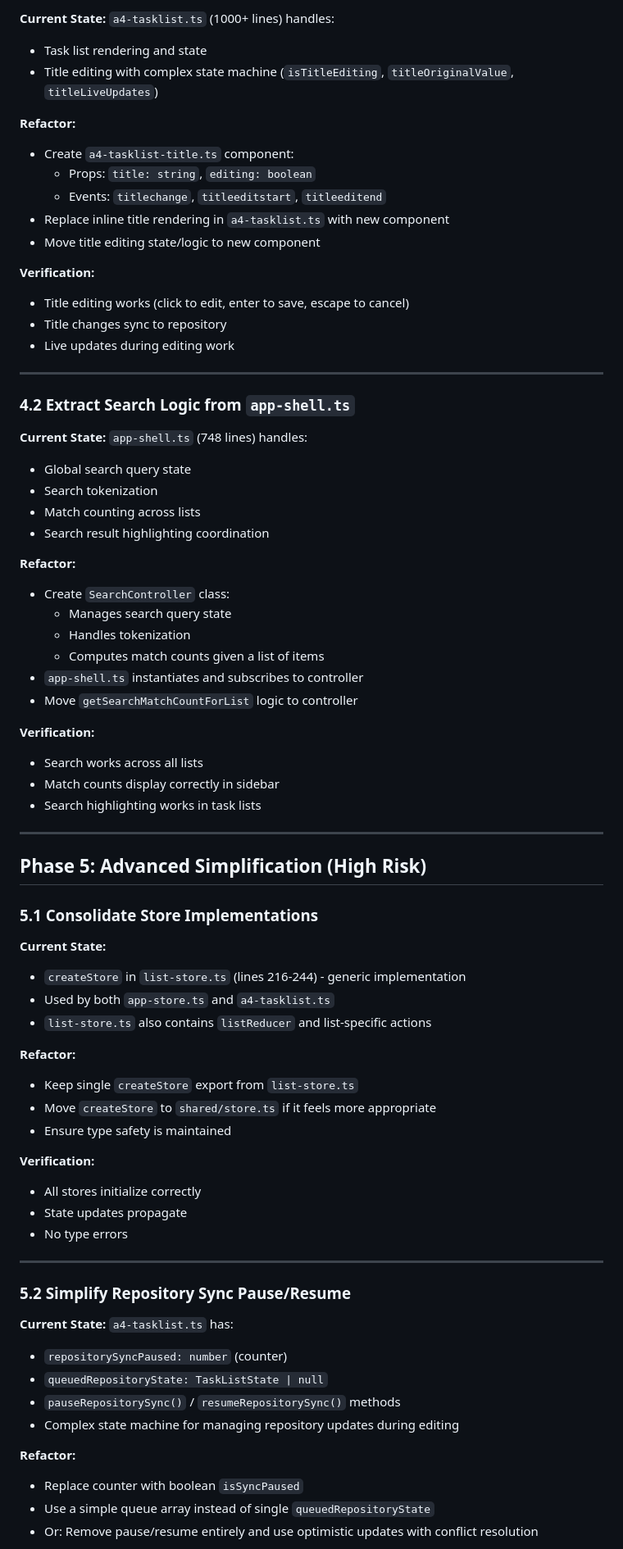
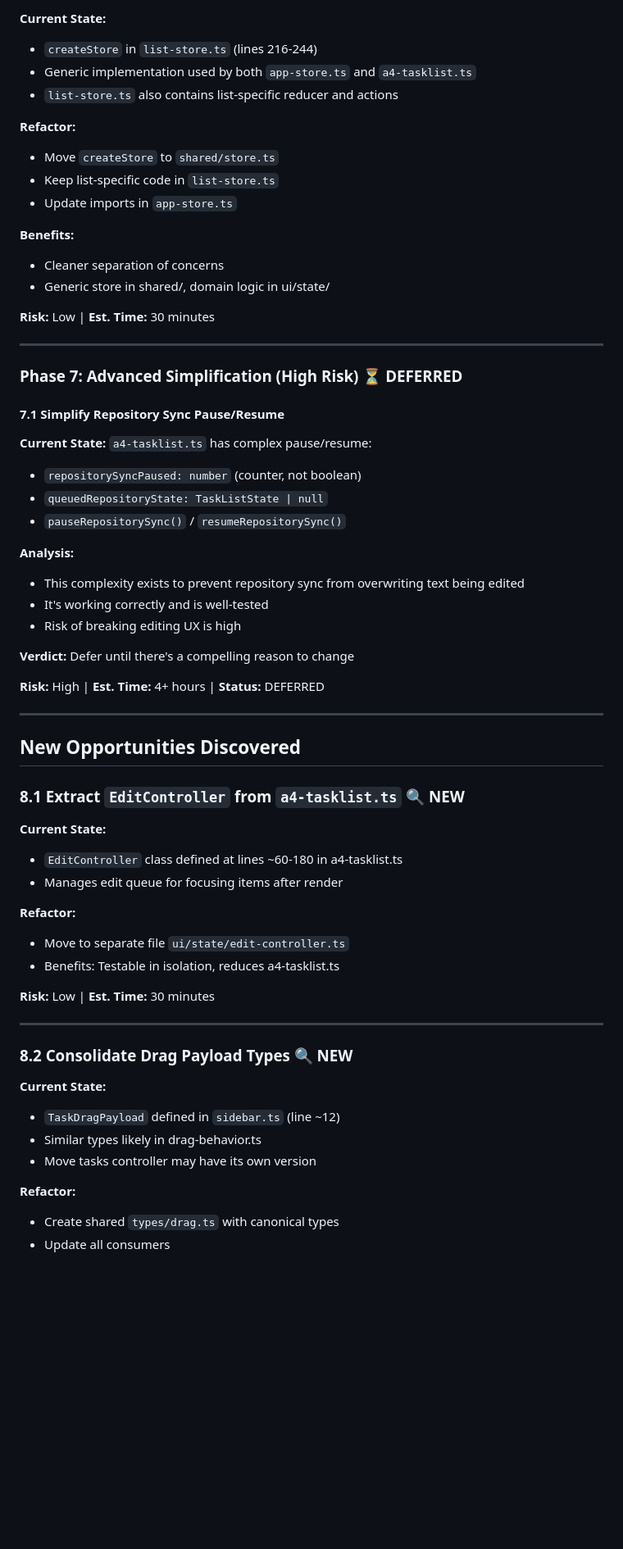
Before and after one commit to aggregat4/prototype-lists, a Markdown page: features/simplification-spec.md, the part around one of its changes. Shown at 82% size. Drawn GitHub-style; blank space fills up the shorter version.

```diff
--- a/features/simplification-spec.md
+++ b/features/simplification-spec.md
@@ -137,76 +137,66 @@ These duplicate what's in `app-store` and can be derived from elements.
 
-**Current State:** `a4-tasklist.ts` (1000+ lines) handles:
-- Task list rendering and state
-- Title editing with complex state machine (`isTitleEditing`, `titleOriginalValue`, `titleLiveUpdates`)
+**Current State:**
+- `createStore` in `list-store.ts` (lines 216-244)
+- Generic implementation used by both `app-store.ts` and `a4-tasklist.ts`
+- `list-store.ts` also contains list-specific reducer and actions
 
 **Refactor:**
-- Create `a4-tasklist-title.ts` component:
-  - Props: `title: string`, `editing: boolean`
-  - Events: `titlechange`, `titleeditstart`, `titleeditend`
-- Replace inline title rendering in `a4-tasklist.ts` with new component
-- Move title editing state/logic to new component
+- Move `createStore` to `shared/store.ts`
+- Keep list-specific code in `list-store.ts`
+- Update imports in `app-store.ts`
 
-**Verification:**
-- Title editing works (click to edit, enter to save, escape to cancel)
-- Title changes sync to repository
-- Live updates during editing work
+**Benefits:**
+- Cleaner separation of concerns
+- Generic store in shared/, domain logic in ui/state/
+
+**Risk:** Low | **Est. Time:** 30 minutes
 
 ---
 
-### 4.2 Extract Search Logic from `app-shell.ts`
+### Phase 7: Advanced Simplification (High Risk) ⏳ DEFERRED
 
-**Current State:** `app-shell.ts` (748 lines) handles:
-- Global search query state
-- Search tokenization
-- Match counting across lists
-- Search result highlighting coordination
+#### 7.1 Simplify Repository Sync Pause/Resume
 
-**Refactor:**
-- Create `SearchController` class:
-  - Manages search query state
-  - Handles tokenization
-  - Computes match counts given a list of items
-- `app-shell.ts` instantiates and subscribes to controller
-- Move `getSearchMatchCountForList` logic to controller
+**Current State:** `a4-tasklist.ts` has complex pause/resume:
+- `repositorySyncPaused: number` (counter, not boolean)
+- `queuedRepositoryState: TaskListState | null`
+- `pauseRepositorySync()` / `resumeRepositorySync()`
 
-**Verification:**
-- Search works across all lists
-- Match counts display correctly in sidebar
-- Search highlighting works in task lists
+**Analysis:**
+- This complexity exists to prevent repository sync from overwriting text being edited
+- It's working correctly and is well-tested
+- Risk of breaking editing UX is high
+
+**Verdict:** Defer until there's a compelling reason to change
+
+**Risk:** High | **Est. Time:** 4+ hours | **Status:** DEFERRED
 
 ---
 
-## Phase 5: Advanced Simplification (High Risk)
+## New Opportunities Discovered
 
-### 5.1 Consolidate Store Implementations
+### 8.1 Extract `EditController` from `a4-tasklist.ts` 🔍 NEW
 
 **Current State:**
-- `createStore` in `list-store.ts` (lines 216-244) - generic implementation
-- Used by both `app-store.ts` and `a4-tasklist.ts`
-- `list-store.ts` also contains `listReducer` and list-specific actions
+- `EditController` class defined at lines ~60-180 in a4-tasklist.ts
+- Manages edit queue for focusing items after render
 
 **Refactor:**
-- Keep single `createStore` export from `list-store.ts`
-- Move `createStore` to `shared/store.ts` if it feels more appropriate
-- Ensure type safety is maintained
+- Move to separate file `ui/state/edit-controller.ts`
+- Benefits: Testable in isolation, reduces a4-tasklist.ts
 
-**Verification:**
-- All stores initialize correctly
-- State updates propagate
-- No type errors
+**Risk:** Low | **Est. Time:** 30 minutes
 
 ---
 
-### 5.2 Simplify Repository Sync Pause/Resume
+### 8.2 Consolidate Drag Payload Types 🔍 NEW
 
-**Current State:** `a4-tasklist.ts` has:
-- `repositorySyncPaused: number` (counter)
-- `queuedRepositoryState: TaskListState | null`
-- `pauseRepositorySync()` / `resumeRepositorySync()` methods
-- Complex state machine for managing repository updates during editing
+**Current State:**
+- `TaskDragPayload` defined in `sidebar.ts` (line ~12)
+- Similar types likely in drag-behavior.ts
+- Move tasks controller may have its own version
 
 **Refactor:**
-- Replace counter with boolean `isSyncPaused`
-- Use a simple queue array instead of single `queuedRepositoryState`
-- Or: Remove pause/resume entirely and use optimistic updates with conflict resolution
+- Create shared `types/drag.ts` with canonical types
+- Update all consumers
 
```
Also changed, not shown: other parts of features/simplification-spec.md (+130 -130 lines).
